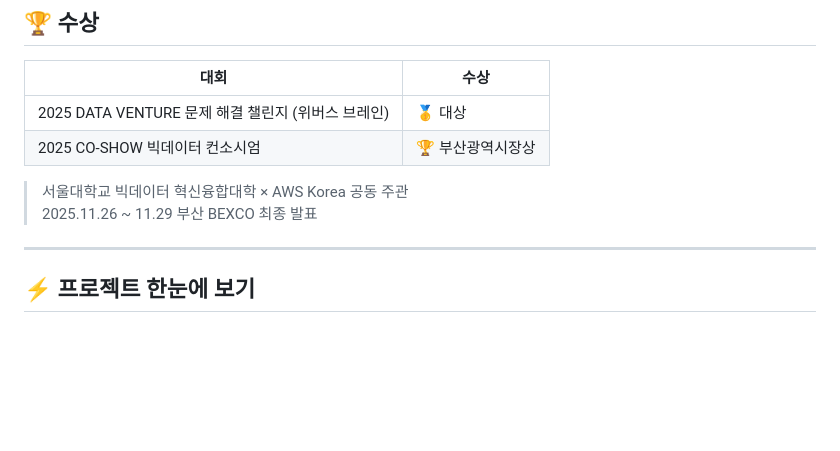
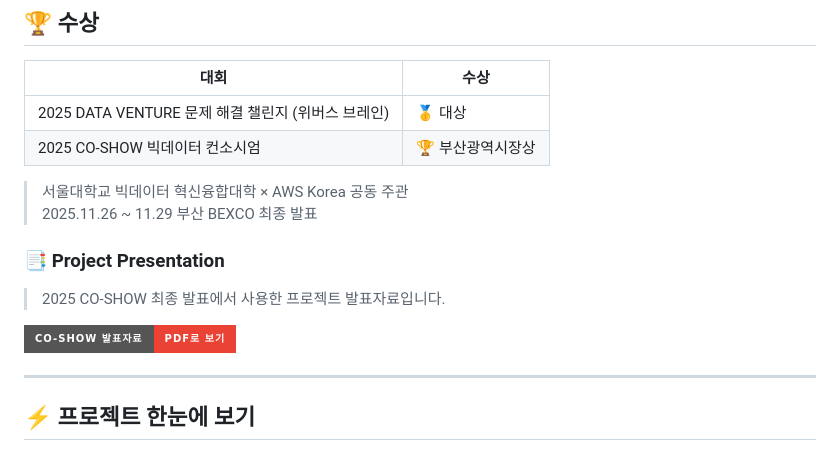
Before and after one commit to SungChul23/Hwik, a Markdown page: README.md, the part around the change. Rendered like a GitHub page; badges without logos; blank space fills up the shorter version.

```diff
--- a/README.md
+++ b/README.md
@@ -23,6 +23,14 @@
 
 > 서울대학교 빅데이터 혁신융합대학 × AWS Korea 공동 주관
 > 2025.11.26 ~ 11.29 부산 BEXCO 최종 발표
+
+
+### 📑 Project Presentation
+
+> 2025 CO-SHOW 최종 발표에서 사용한 프로젝트 발표자료입니다.
+
+[![Presentation](https://img.shields.io/badge/CO--SHOW_발표자료-PDF로_보기-EA4335?style=for-the-badge&logo=adobeacrobatreader&logoColor=white)](./2025_CO_SHOW_Presentation.pdf)
+
 
 ---
 
```
